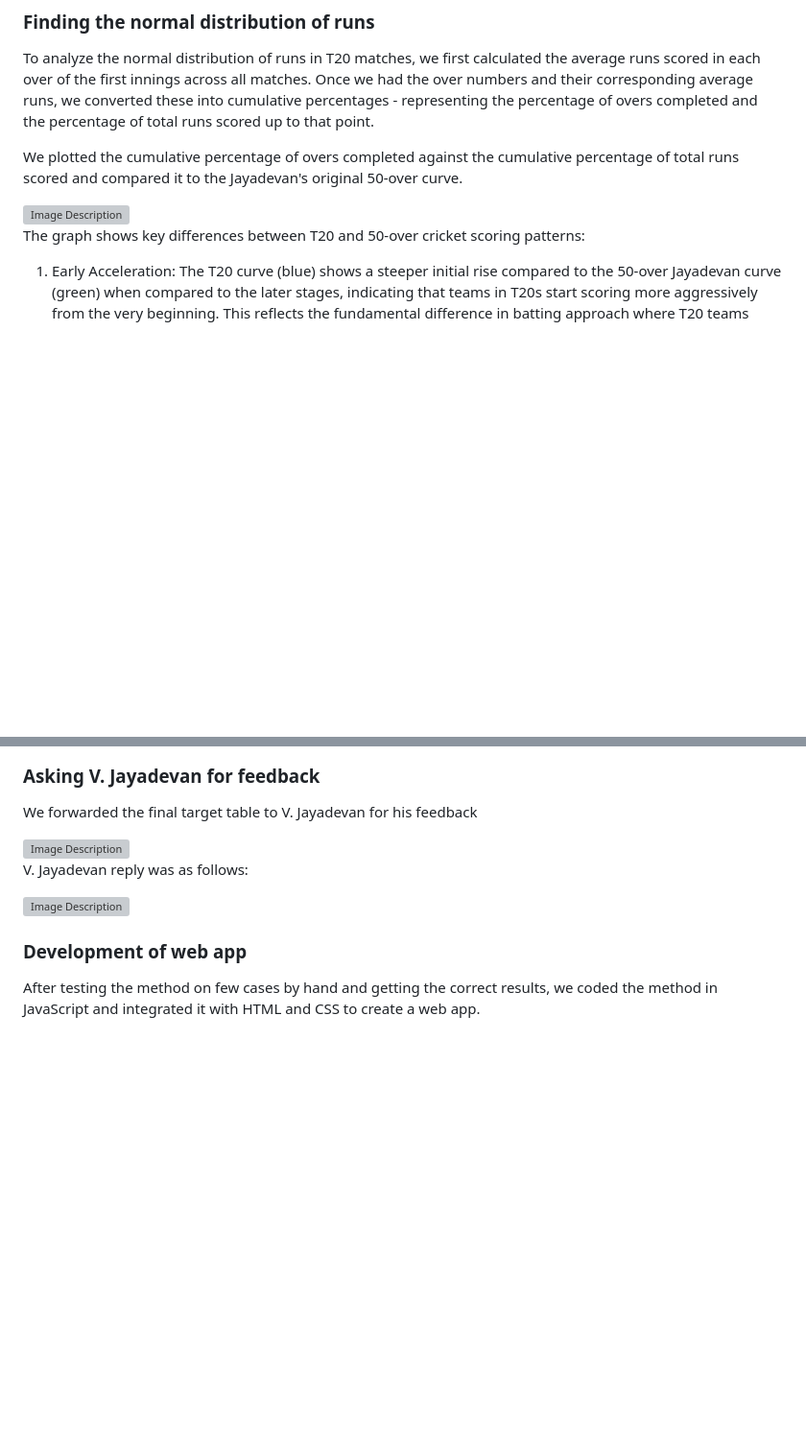
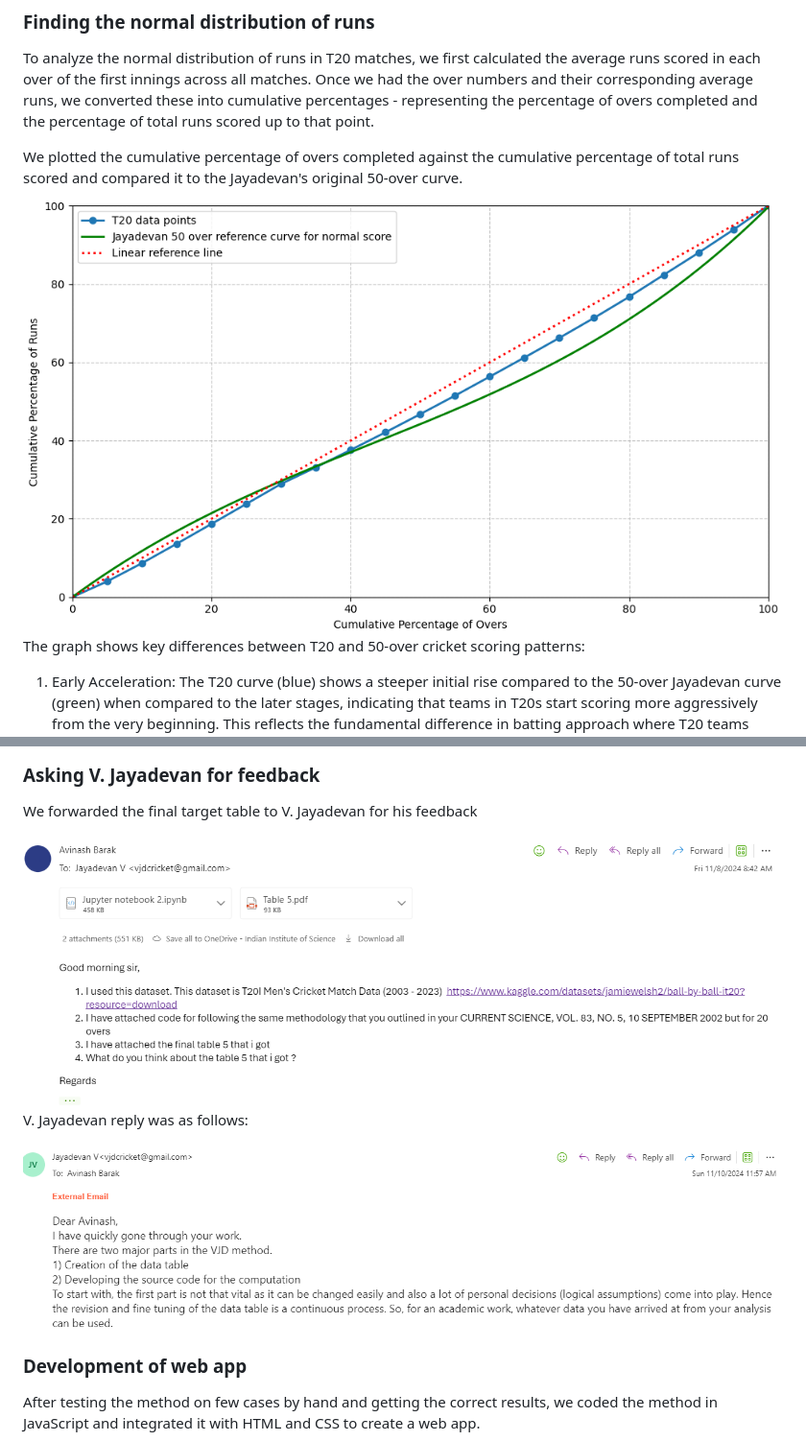
Before and after one commit to victor-explore/jayadevan-score-calculator-T20, a Markdown page: README.md, 2 parts joined by grey strips. Shown at 96% size. Drawn GitHub-style; blank space fills up the shorter version; grey boxes are pictures that could not be loaded.

```diff
--- a/README.md
+++ b/README.md
@@ -30,7 +30,7 @@ To analyze the normal distribution of runs in T20 matches, we first calculated t
 
 We plotted the cumulative percentage of overs completed against the cumulative percentage of total runs scored and compared it to the Jayadevan's original 50-over curve.
 <div style="text-align: center;">
-    <img src="1.png" alt="Image Description" width="800" height="auto"/>
+    <img src="1.PNG" alt="Image Description" width="800" height="auto"/>
 </div>
 
 The graph shows key differences between T20 and 50-over cricket scoring patterns:
@@ -119,13 +119,13 @@ The final target table for T20 matches is attached in the appendix.
 We forwarded the final target table to V. Jayadevan for his feedback
 
 <div style="text-align: center;">
-    <img src="5.png" alt="Image Description" width="800" height="auto"/>
+    <img src="5.PNG" alt="Image Description" width="800" height="auto"/>
 </div>
 
 V. Jayadevan reply was as follows:
 
 <div style="text-align: center;">
-    <img src="7.png" alt="Image Description" width="800" height="auto"/>
+    <img src="7.PNG" alt="Image Description" width="800" height="auto"/>
 </div>
 
 ### Development of web app
```
Also changed, not shown: other parts of README.md (+2 -2 lines).
